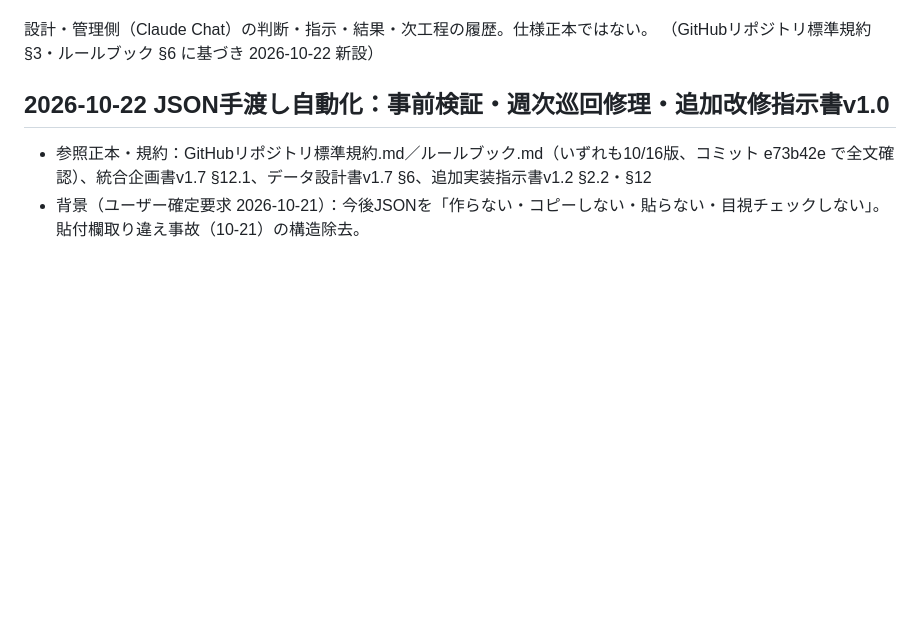
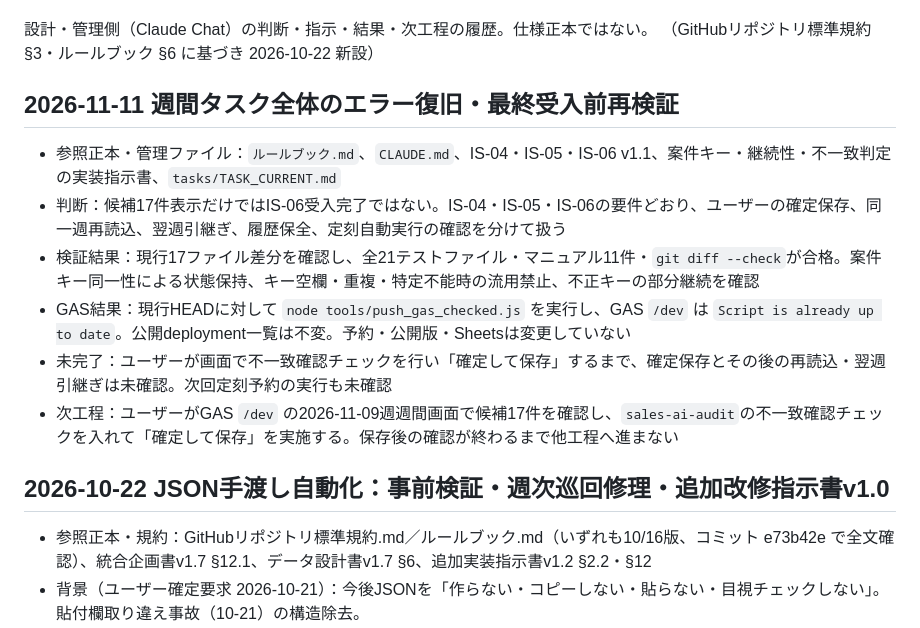
Before and after one commit to xxxinakenxxx-hash/Weekly-Tasks, a Markdown page: tasks/CHAT_CURRENT.md, the part around one of its changes. Rendered like a GitHub page; blank space fills up the shorter version.

```diff
--- a/tasks/CHAT_CURRENT.md
+++ b/tasks/CHAT_CURRENT.md
@@ -6,6 +6,15 @@
 
 設計・管理側（Claude Chat）の判断・指示・結果・次工程の履歴。仕様正本ではない。
 （GitHubリポジトリ標準規約 §3・ルールブック §6 に基づき 2026-10-22 新設）
+
+## 2026-11-11 週間タスク全体のエラー復旧・最終受入前再検証
+
+- 参照正本・管理ファイル：`ルールブック.md`、`CLAUDE.md`、IS-04・IS-05・IS-06 v1.1、案件キー・継続性・不一致判定の実装指示書、`tasks/TASK_CURRENT.md`
+- 判断：候補17件表示だけではIS-06受入完了ではない。IS-04・IS-05・IS-06の要件どおり、ユーザーの確定保存、同一週再読込、翌週引継ぎ、履歴保全、定刻自動実行の確認を分けて扱う
+- 検証結果：現行17ファイル差分を確認し、全21テストファイル・マニュアル11件・`git diff --check`が合格。案件キー同一性による状態保持、キー空欄・重複・特定不能時の流用禁止、不正キーの部分継続を確認
+- GAS結果：現行HEADに対して `node tools/push_gas_checked.js` を実行し、GAS `/dev` は `Script is already up to date`。公開deployment一覧は不変。予約・公開版・Sheetsは変更していない
+- 未完了：ユーザーが画面で不一致確認チェックを行い「確定して保存」するまで、確定保存とその後の再読込・翌週引継ぎは未確認。次回定刻予約の実行も未確認
+- 次工程：ユーザーがGAS `/dev` の2026-11-09週週間画面で候補17件を確認し、`sales-ai-audit`の不一致確認チェックを入れて「確定して保存」を実施する。保存後の確認が終わるまで他工程へ進まない
 
 ## 2026-10-22 JSON手渡し自動化：事前検証・週次巡回修理・追加改修指示書v1.0
 
```
Also changed, not shown: other parts of tasks/CHAT_CURRENT.md (+1 -1 lines), tasks/TASK_CURRENT.md (+10 -2 lines).
